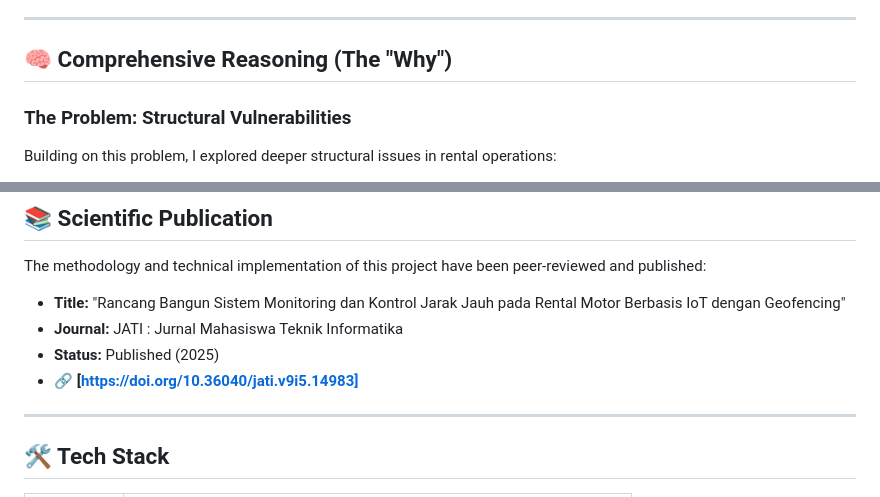
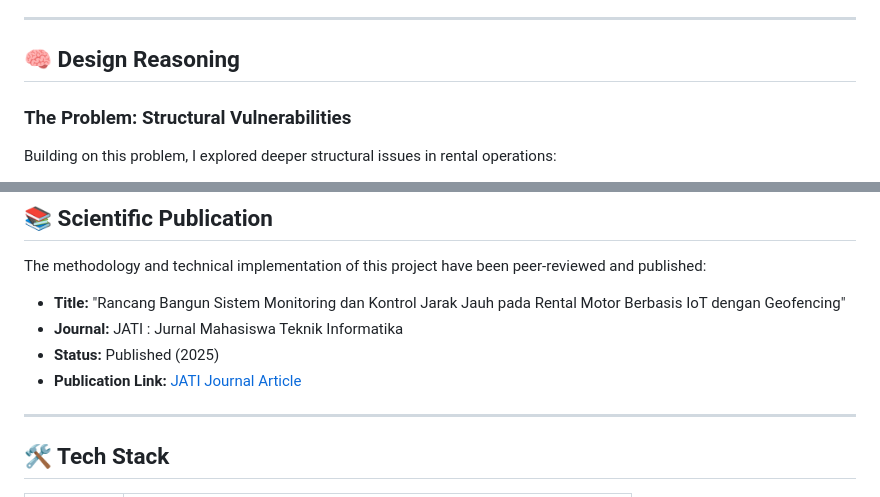
Before and after one commit to achmaddoli/Motorcycle-Rental-Monitoring-System, a Markdown page: README.md, 2 parts joined by grey strips. Rendered like a GitHub page.

```diff
--- a/README.md
+++ b/README.md
@@ -76,7 +85,7 @@ An end-to-end IoT system designed to solve real-world security and operational c
 - **📊 Admin Control Center:** A centralized Laravel-based dashboard for managing rental operations, including rental time configuration, customer management, and motorcycle fleet registration.
 ---
 
-## 🧠 Comprehensive Reasoning (The "Why")
+## 🧠 Design Reasoning
 
 ### **The Problem: Structural Vulnerabilities**
 Building on this problem, I explored deeper structural issues in rental operations:
@@ -109,7 +118,7 @@ The methodology and technical implementation of this project have been peer-revi
 - **Title:** "Rancang Bangun Sistem Monitoring dan Kontrol Jarak Jauh pada Rental Motor Berbasis IoT dengan Geofencing"
 - **Journal:** JATI : Jurnal Mahasiswa Teknik Informatika
 - **Status:** Published (2025)
-- **🔗 [https://doi.org/10.36040/jati.v9i5.14983]**
+- **Publication Link:** [JATI Journal Article](https://doi.org/10.36040/jati.v9i5.14983)
 
 ---
 
```
Also changed, not shown: other parts of README.md (+16 -7 lines).
